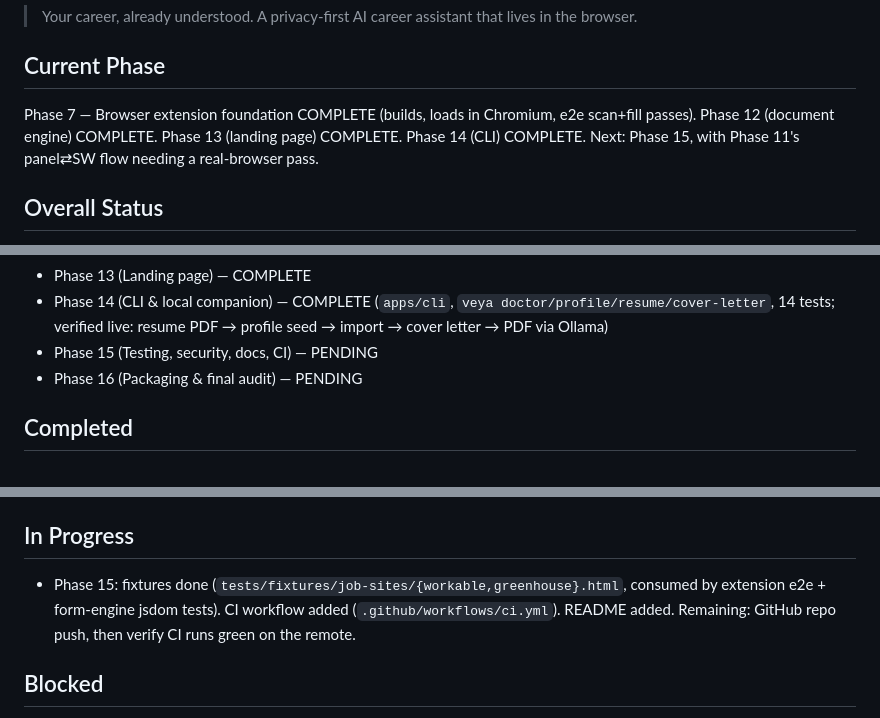
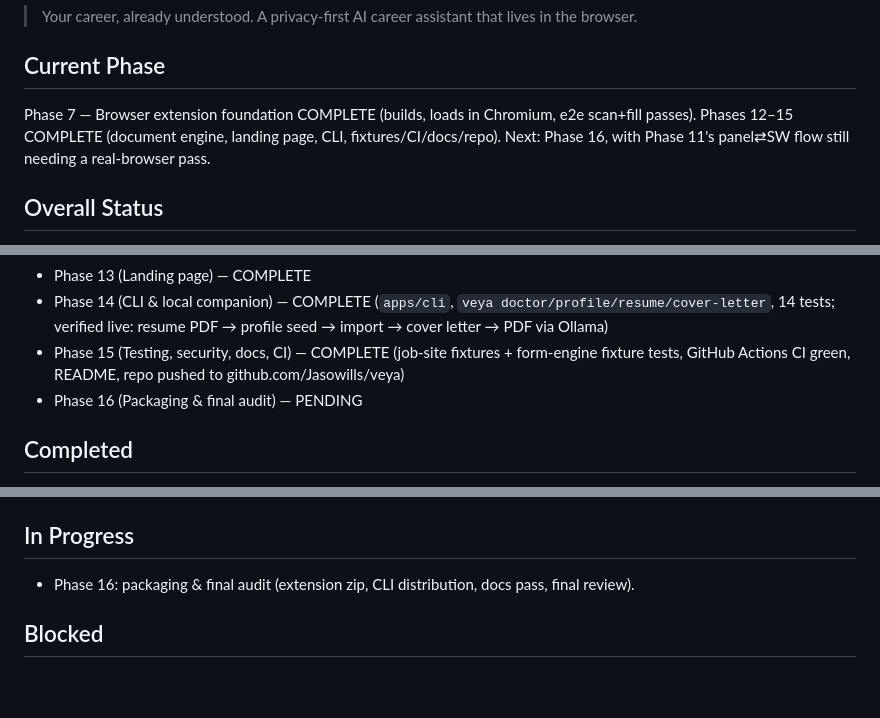
Before and after one commit to Jasowills/veya, a Markdown page: progress.md, 3 parts joined by grey strips. Drawn GitHub-style; blank space fills up the shorter version.

Commit message:
docs: mark Phase 15 complete, Phase 16 in progress

```diff
--- a/progress.md
+++ b/progress.md
@@ -5,7 +5,7 @@
 
 ## Current Phase
 
-Phase 7 — Browser extension foundation COMPLETE (builds, loads in Chromium, e2e scan+fill passes). Phase 12 (document engine) COMPLETE. Phase 13 (landing page) COMPLETE. Phase 14 (CLI) COMPLETE. Next: Phase 15, with Phase 11's panel⇄SW flow needing a real-browser pass.
+Phase 7 — Browser extension foundation COMPLETE (builds, loads in Chromium, e2e scan+fill passes). Phases 12–15 COMPLETE (document engine, landing page, CLI, fixtures/CI/docs/repo). Next: Phase 16, with Phase 11's panel⇄SW flow still needing a real-browser pass.
 
 ## Overall Status
 
@@ -23,7 +23,7 @@ Phase 7 — Browser extension foundation COMPLETE (builds, loads in Chromium, e2
 - Phase 12 (Document engine) — COMPLETE
 - Phase 13 (Landing page) — COMPLETE
 - Phase 14 (CLI & local companion) — COMPLETE (`apps/cli`, `veya doctor/profile/resume/cover-letter`, 14 tests; verified live: resume PDF → profile seed → import → cover letter → PDF via Ollama)
-- Phase 15 (Testing, security, docs, CI) — PENDING
+- Phase 15 (Testing, security, docs, CI) — COMPLETE (job-site fixtures + form-engine fixture tests, GitHub Actions CI green, README, repo pushed to github.com/Jasowills/veya)
 - Phase 16 (Packaging & final audit) — PENDING
 
 ## Completed
@@ -50,7 +50,7 @@ Phase 7 — Browser extension foundation COMPLETE (builds, loads in Chromium, e2
 
 ## In Progress
 
-- Phase 15: fixtures done (`tests/fixtures/job-sites/{workable,greenhouse}.html`, consumed by extension e2e + form-engine jsdom tests). CI workflow added (`.github/workflows/ci.yml`). README added. Remaining: GitHub repo push, then verify CI runs green on the remote.
+- Phase 16: packaging & final audit (extension zip, CLI distribution, docs pass, final review).
 
 ## Blocked
 
```
